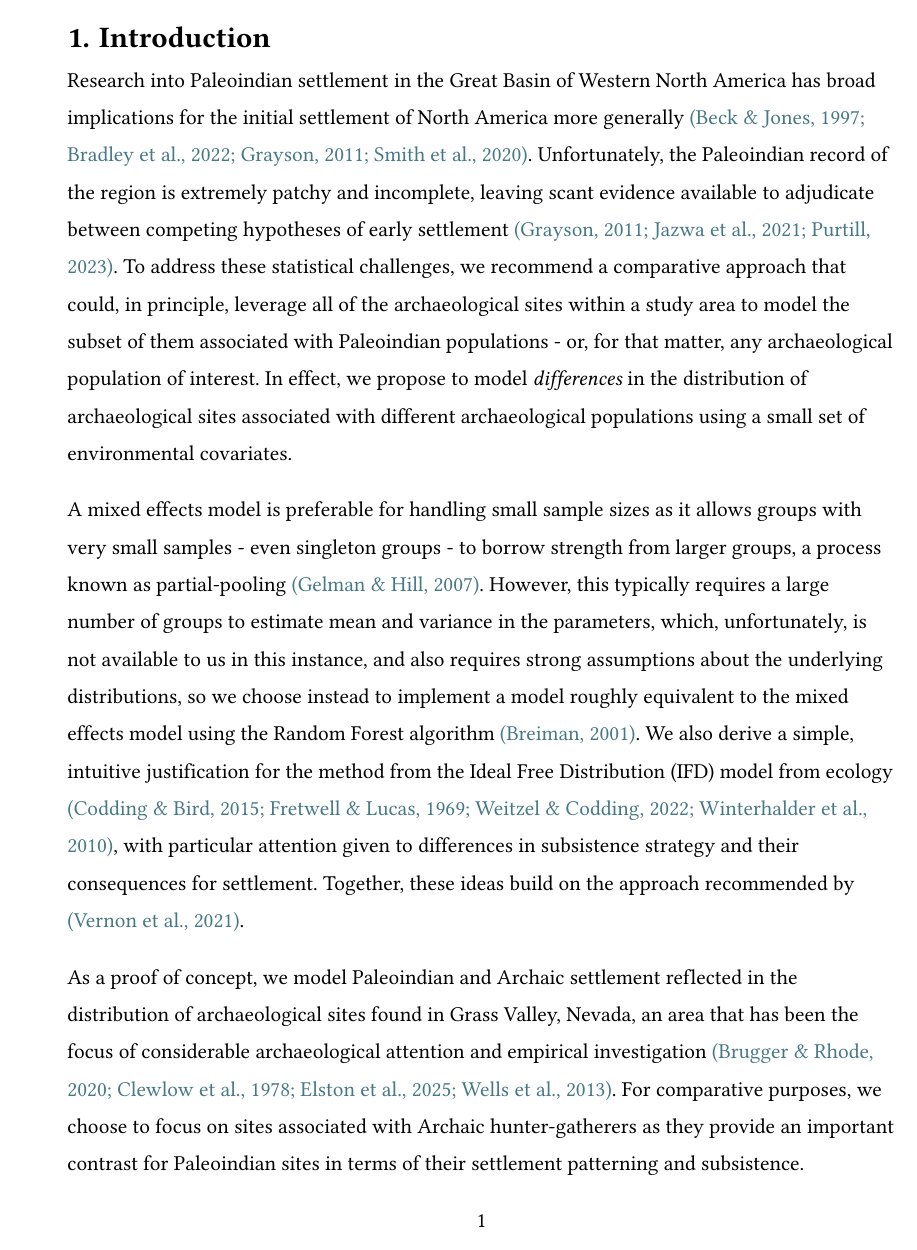
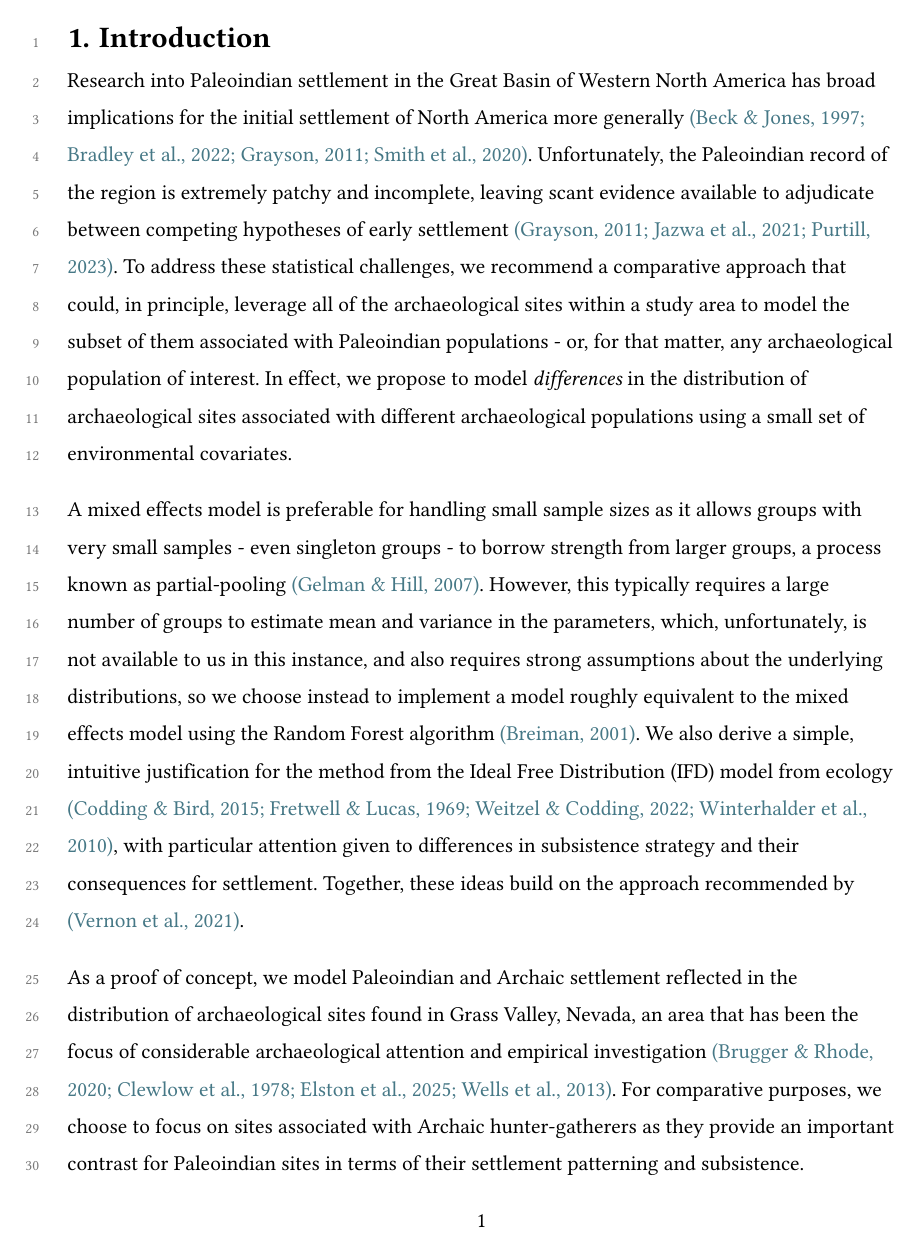
Before and after one commit to kbvernon/grass-valley, a Quarto document (manuscript/manuscript.qmd): page 2 of 27. The pictures show the output file manuscript/manuscript.pdf that the author committed with the source.

Commit message:
revise(paper): add line numbers

```diff
--- a/manuscript/manuscript.qmd
+++ b/manuscript/manuscript.qmd
@@ -54,6 +54,7 @@ keywords:
   - Clovis
 target_journal: ""
 correspondence: k.vernon@sci.utah.edu
+linenumbers: true
 bibliography: bibliography.bib
 bibliographystyle: apa
 format:
```
Also changed, not shown: manuscript/manuscript.pdf, 2 other files.
